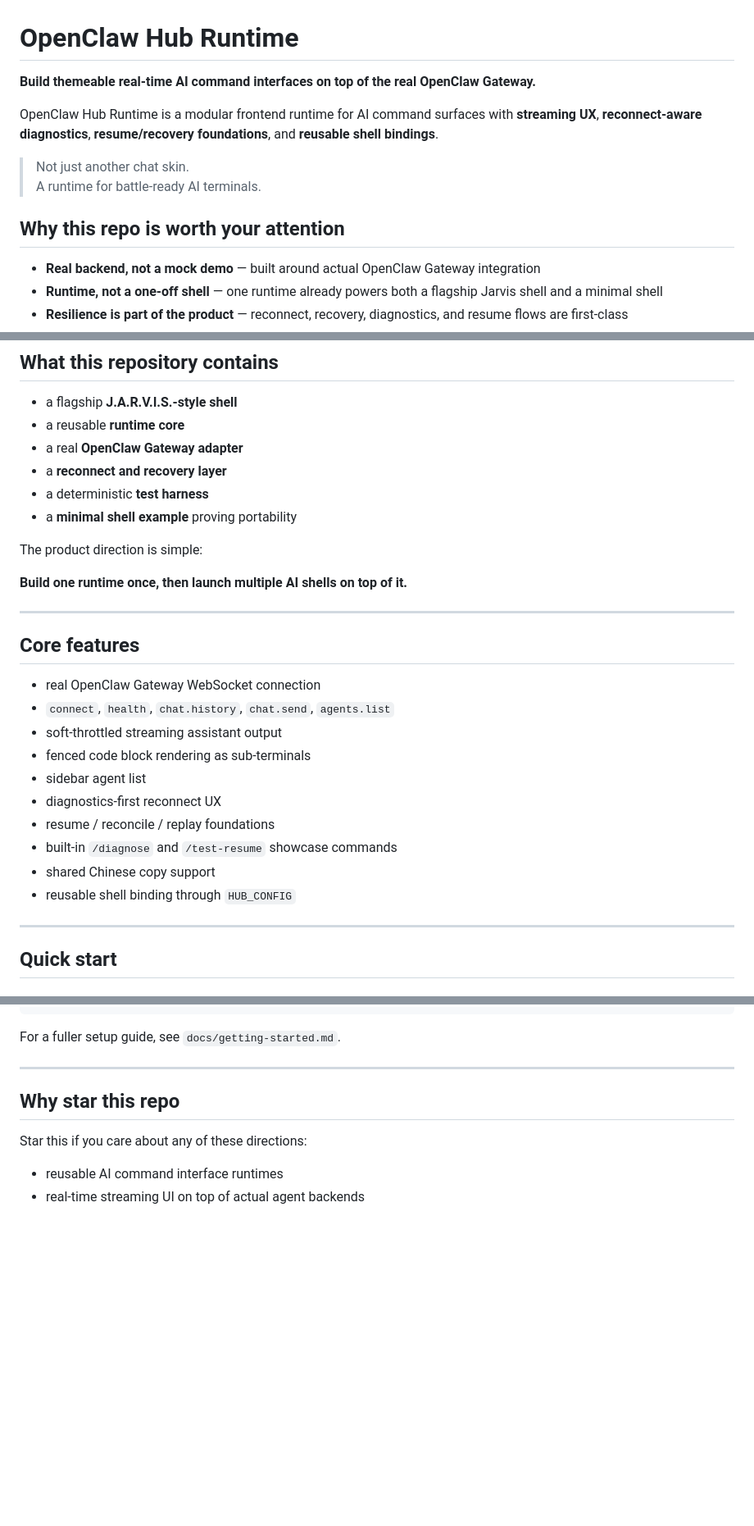
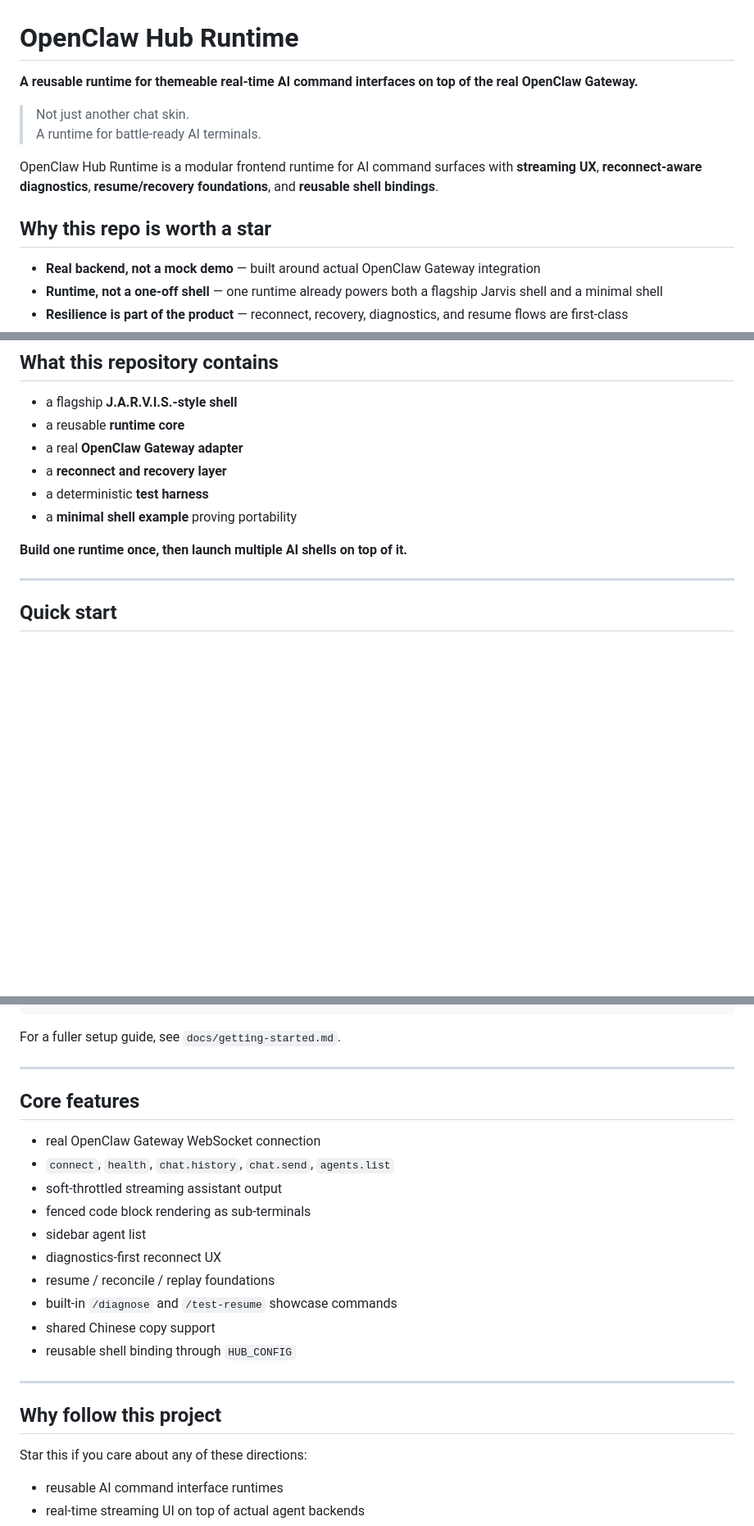
Before and after one commit to Lazarusfactorial745/openclaw-hub-runtime, a Markdown page: README.md, 3 parts joined by grey strips. Shown at 82% size. Rendered like a GitHub page; blank space fills up the shorter version.

Commit message:
docs: tighten repo conversion surface and week-one growth tracking

```diff
--- a/README.md
+++ b/README.md
@@ -1,13 +1,13 @@
 # OpenClaw Hub Runtime
 
-**Build themeable real-time AI command interfaces on top of the real OpenClaw Gateway.**
-
-OpenClaw Hub Runtime is a modular frontend runtime for AI command surfaces with **streaming UX**, **reconnect-aware diagnostics**, **resume/recovery foundations**, and **reusable shell bindings**.
+**A reusable runtime for themeable real-time AI command interfaces on top of the real OpenClaw Gateway.**
 
 > Not just another chat skin.
 > A runtime for battle-ready AI terminals.
 
-## Why this repo is worth your attention
+OpenClaw Hub Runtime is a modular frontend runtime for AI command surfaces with **streaming UX**, **reconnect-aware diagnostics**, **resume/recovery foundations**, and **reusable shell bindings**.
+
+## Why this repo is worth a star
 
 - **Real backend, not a mock demo** — built around actual OpenClaw Gateway integration
 - **Runtime, not a one-off shell** — one runtime already powers both a flagship Jarvis shell and a minimal shell
@@ -39,24 +39,7 @@ See `examples/minimal-hub/README.md` and `examples/minimal-hub/index.html`.
 - a deterministic **test harness**
 - a **minimal shell example** proving portability
 
-The product direction is simple:
-
 **Build one runtime once, then launch multiple AI shells on top of it.**
-
----
-
-## Core features
-
-- real OpenClaw Gateway WebSocket connection
-- `connect`, `health`, `chat.history`, `chat.send`, `agents.list`
-- soft-throttled streaming assistant output
-- fenced code block rendering as sub-terminals
-- sidebar agent list
-- diagnostics-first reconnect UX
-- resume / reconcile / replay foundations
-- built-in `/diagnose` and `/test-resume` showcase commands
-- shared Chinese copy support
-- reusable shell binding through `HUB_CONFIG`
 
 ---
 
@@ -105,7 +88,22 @@ For a fuller setup guide, see `docs/getting-started.md`.
 
 ---
 
-## Why star this repo
+## Core features
+
+- real OpenClaw Gateway WebSocket connection
+- `connect`, `health`, `chat.history`, `chat.send`, `agents.list`
+- soft-throttled streaming assistant output
+- fenced code block rendering as sub-terminals
+- sidebar agent list
+- diagnostics-first reconnect UX
+- resume / reconcile / replay foundations
+- built-in `/diagnose` and `/test-resume` showcase commands
+- shared Chinese copy support
+- reusable shell binding through `HUB_CONFIG`
+
+---
+
+## Why follow this project
 
 Star this if you care about any of these directions:
 
```
Also changed, not shown: docs/week-1-growth-plan.md (added, +48 -0 lines).
